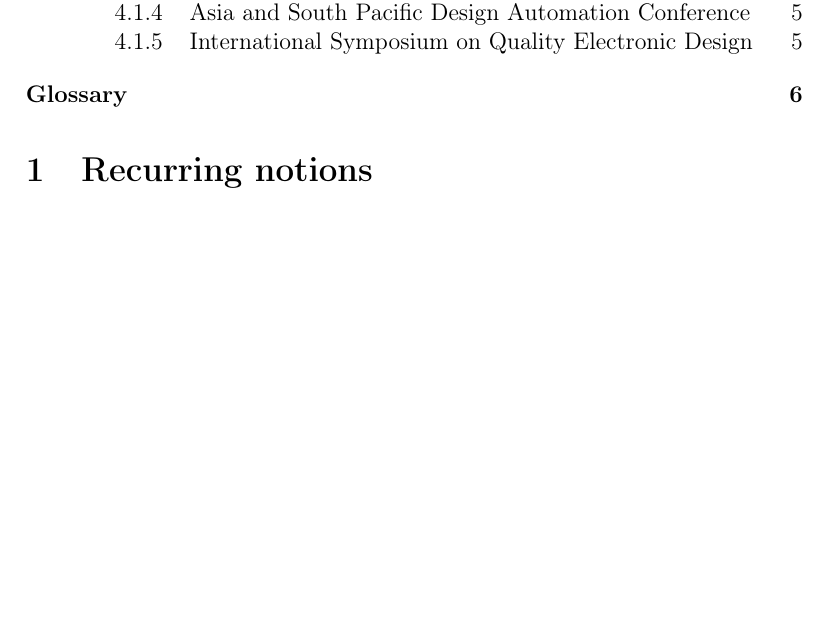
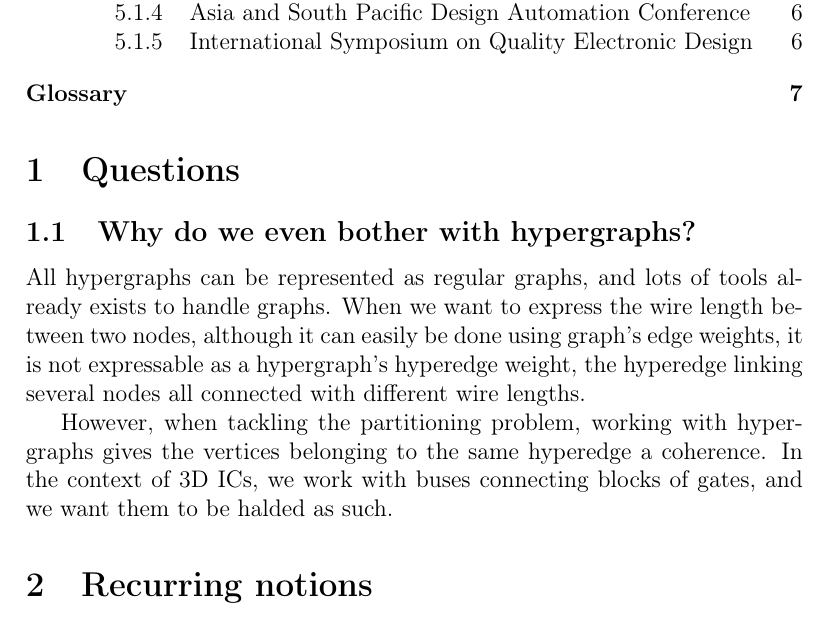
Before and after one commit to qiaozaiwenxi/phd, a LaTeX document (soa/soa.tex): part of page 2 of 7 before the commit and part of page 2 of 8 after it, cut so that both start at the same text, the shorter picture padded with empty space. Compiled offline with pdfLaTeX.

Commit message:
Why do we even bother with hypergraphs

```diff
--- a/soa/soa.tex
+++ b/soa/soa.tex
@@ -24,6 +24,14 @@
 \begin{document}
 \maketitle
 \tableofcontents
+
+\section{Questions}
+\subsection{Why do we even bother with hypergraphs?}
+All hypergraphs can be represented as regular graphs, and lots of tools already exists to handle graphs.
+When we want to express the wire length between two nodes, although it can easily be done using graph's edge weights, it is not expressable as a hypergraph's hyperedge weight, the hyperedge linking several nodes all connected with different wire lengths.
+
+However, when tackling the partitioning problem, working with hypergraphs gives the vertices belonging to the same hyperedge a coherence.
+In the context of 3D ICs, we work with buses connecting blocks of gates, and we want them to be halded as such.
 
 
 \section{Recurring notions}
```
Also changed, not shown: soa/soa.pdf.
